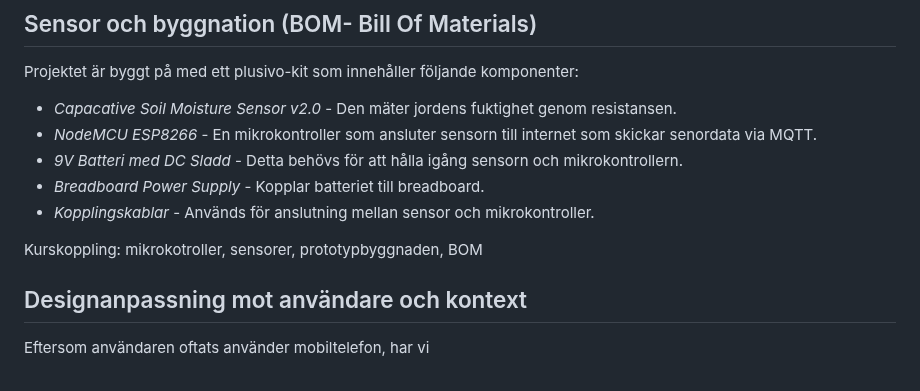
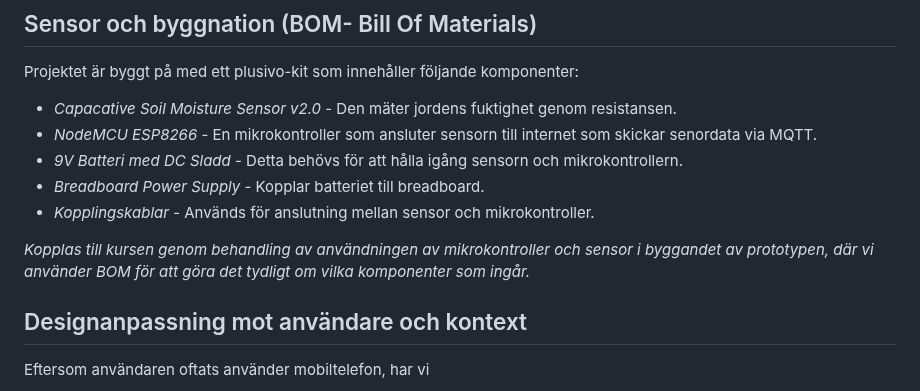
Before and after one commit to sln25014/ite130-grupp5, a Markdown page: slutpresentation.md, the part around the change. Drawn GitHub-style.

```diff
--- a/slutpresentation.md
+++ b/slutpresentation.md
@@ -28,7 +28,7 @@ Projektet är byggt på med ett plusivo-kit som innehåller följande komponente
 * _Breadboard Power Supply_ - Kopplar batteriet till breadboard.
 * _Kopplingskablar_ - Används för anslutning mellan sensor och mikrokontroller.
 
-Kurskoppling: mikrokotroller, sensorer, prototypbyggnaden, BOM
+_Kopplas till kursen genom behandling av användningen av mikrokontroller och sensor i byggandet av prototypen, där vi använder BOM för att göra det tydligt om vilka komponenter som ingår._
 
 ## Designanpassning mot användare och kontext
 
```
